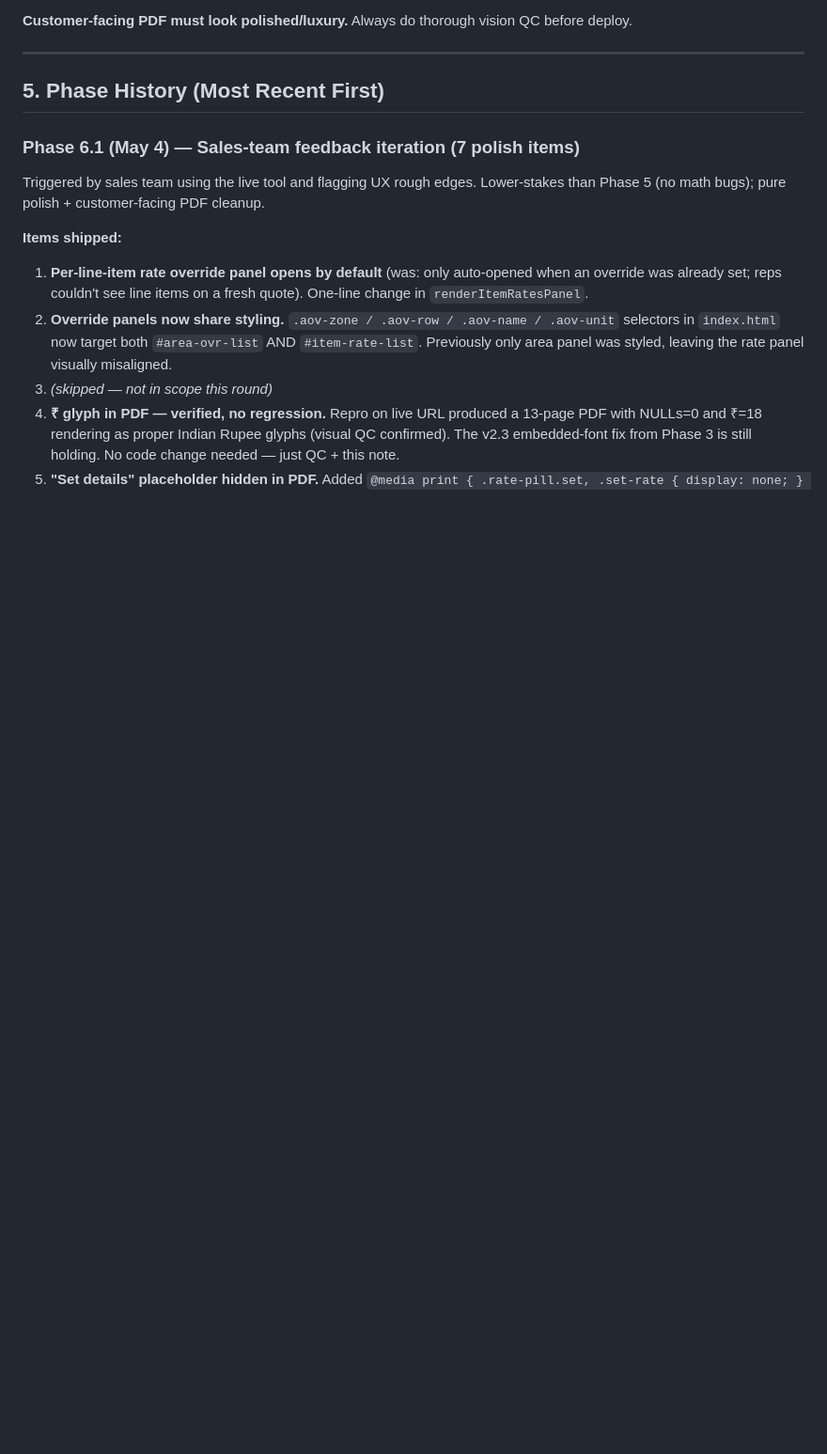
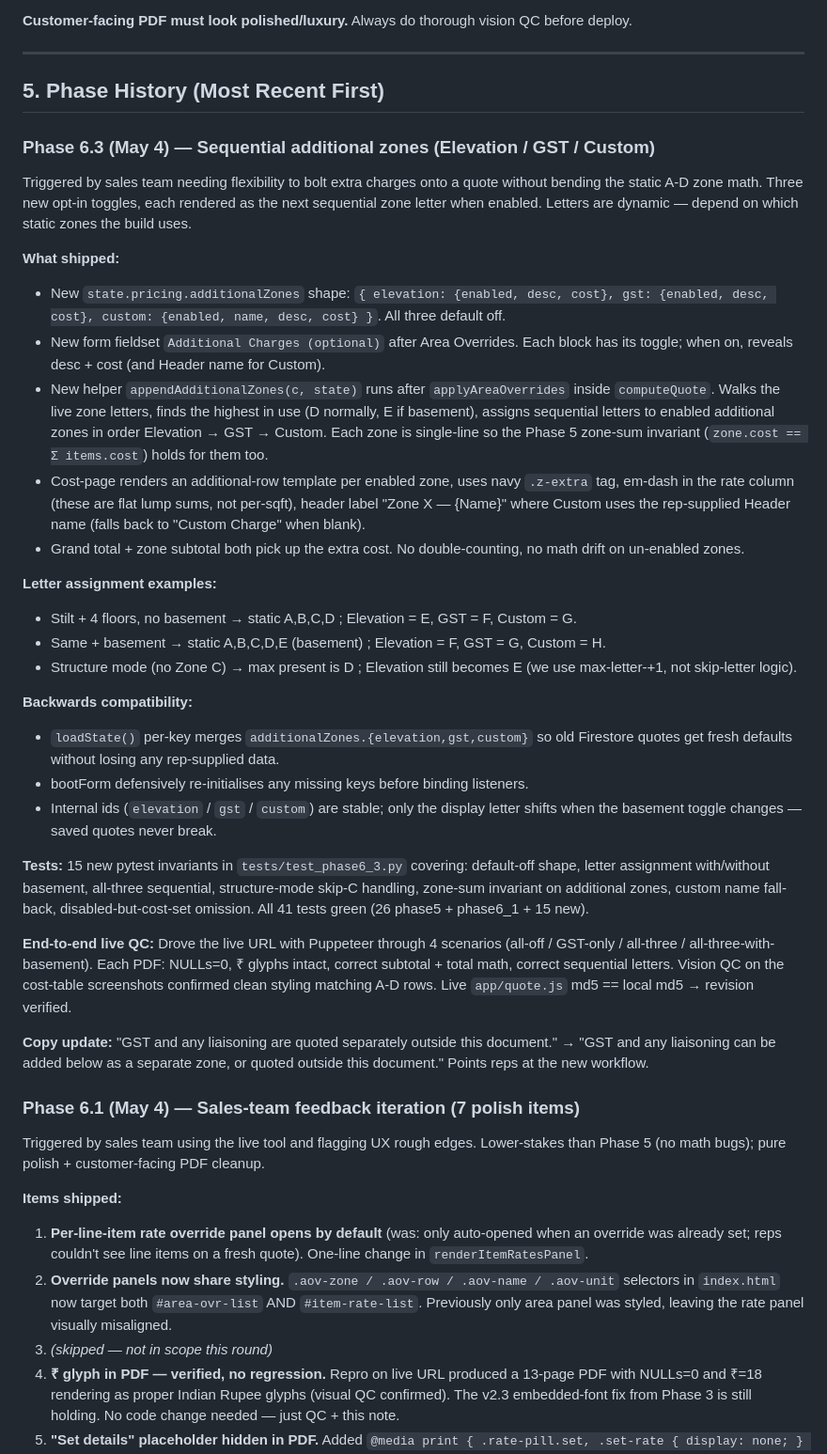
Before and after one commit to varunmahna-creator/zuildup-quotation-builder, a Markdown page: PROJECT_CONTEXT.md, the part around the change. Shown at 94% size. Rendered like a GitHub page; blank space fills up the shorter version.

Commit message:
docs: PROJECT_CONTEXT — Phase 6.3 (sequential additional zones)

```diff
--- a/PROJECT_CONTEXT.md
+++ b/PROJECT_CONTEXT.md
@@ -141,6 +141,32 @@ google-chrome --headless=new --no-sandbox --disable-gpu \
 ---
 
 ## 5. Phase History (Most Recent First)
+
+### Phase 6.3 (May 4) — Sequential additional zones (Elevation / GST / Custom)
+Triggered by sales team needing flexibility to bolt extra charges onto a quote without bending the static A-D zone math. Three new opt-in toggles, each rendered as the next sequential zone letter when enabled. Letters are dynamic — depend on which static zones the build uses.
+
+**What shipped:**
+- New `state.pricing.additionalZones` shape: `{ elevation: {enabled, desc, cost}, gst: {enabled, desc, cost}, custom: {enabled, name, desc, cost} }`. All three default off.
+- New form fieldset `Additional Charges (optional)` after Area Overrides. Each block has its toggle; when on, reveals desc + cost (and Header name for Custom).
+- New helper `appendAdditionalZones(c, state)` runs after `applyAreaOverrides` inside `computeQuote`. Walks the live zone letters, finds the highest in use (D normally, E if basement), assigns sequential letters to enabled additional zones in order Elevation → GST → Custom. Each zone is single-line so the Phase 5 zone-sum invariant (`zone.cost == Σ items.cost`) holds for them too.
+- Cost-page renders an additional-row template per enabled zone, uses navy `.z-extra` tag, em-dash in the rate column (these are flat lump sums, not per-sqft), header label "Zone X — {Name}" where Custom uses the rep-supplied Header name (falls back to "Custom Charge" when blank).
+- Grand total + zone subtotal both pick up the extra cost. No double-counting, no math drift on un-enabled zones.
+
+**Letter assignment examples:**
+- Stilt + 4 floors, no basement → static A,B,C,D ; Elevation = E, GST = F, Custom = G.
+- Same + basement → static A,B,C,D,E (basement) ; Elevation = F, GST = G, Custom = H.
+- Structure mode (no Zone C) → max present is D ; Elevation still becomes E (we use max-letter-+1, not skip-letter logic).
+
+**Backwards compatibility:**
+- `loadState()` per-key merges `additionalZones.{elevation,gst,custom}` so old Firestore quotes get fresh defaults without losing any rep-supplied data.
+- bootForm defensively re-initialises any missing keys before binding listeners.
+- Internal ids (`elevation` / `gst` / `custom`) are stable; only the display letter shifts when the basement toggle changes — saved quotes never break.
+
+**Tests:** 15 new pytest invariants in `tests/test_phase6_3.py` covering: default-off shape, letter assignment with/without basement, all-three sequential, structure-mode skip-C handling, zone-sum invariant on additional zones, custom name fall-back, disabled-but-cost-set omission. All 41 tests green (26 phase5 + phase6_1 + 15 new).
+
+**End-to-end live QC:** Drove the live URL with Puppeteer through 4 scenarios (all-off / GST-only / all-three / all-three-with-basement). Each PDF: NULLs=0, ₹ glyphs intact, correct subtotal + total math, correct sequential letters. Vision QC on the cost-table screenshots confirmed clean styling matching A-D rows. Live `app/quote.js` md5 == local md5 → revision verified.
+
+**Copy update:** "GST and any liaisoning are quoted separately outside this document." → "GST and any liaisoning can be added below as a separate zone, or quoted outside this document." Points reps at the new workflow.
 
 ### Phase 6.1 (May 4) — Sales-team feedback iteration (7 polish items)
 Triggered by sales team using the live tool and flagging UX rough edges. Lower-stakes than Phase 5 (no math bugs); pure polish + customer-facing PDF cleanup.
```
